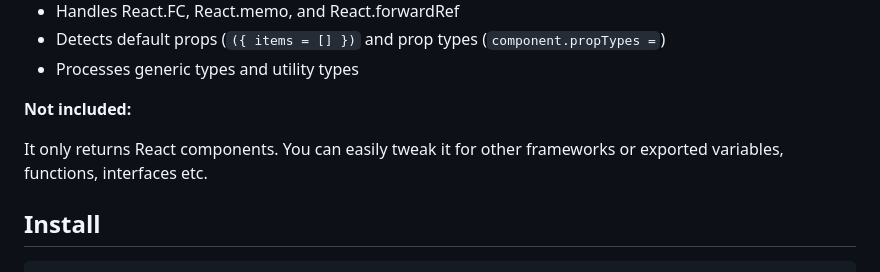
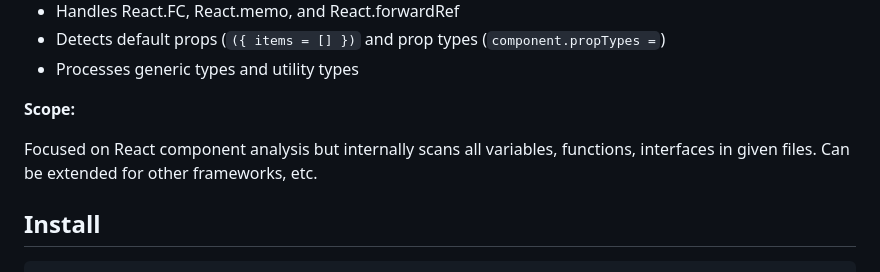
Before and after one commit to azer/react-analyzer, a Markdown page: README.md, the part around the change. Rendered like a GitHub page.

```diff
--- a/README.md
+++ b/README.md
@@ -12,9 +12,9 @@ It's ideal for feeding high level codebase structure to LLMs, building developer
 - Detects default props (`({ items = [] })` and prop types (`component.propTypes =`)
 - Processes generic types and utility types
 
-**Not included:**
+**Scope:**
 
-It only returns React components. You can easily tweak it for other frameworks or exported variables, functions, interfaces etc.
+Focused on React component analysis but internally scans all variables, functions, interfaces in given files. Can be extended for other frameworks, etc.
 
 ## Install
 
```
